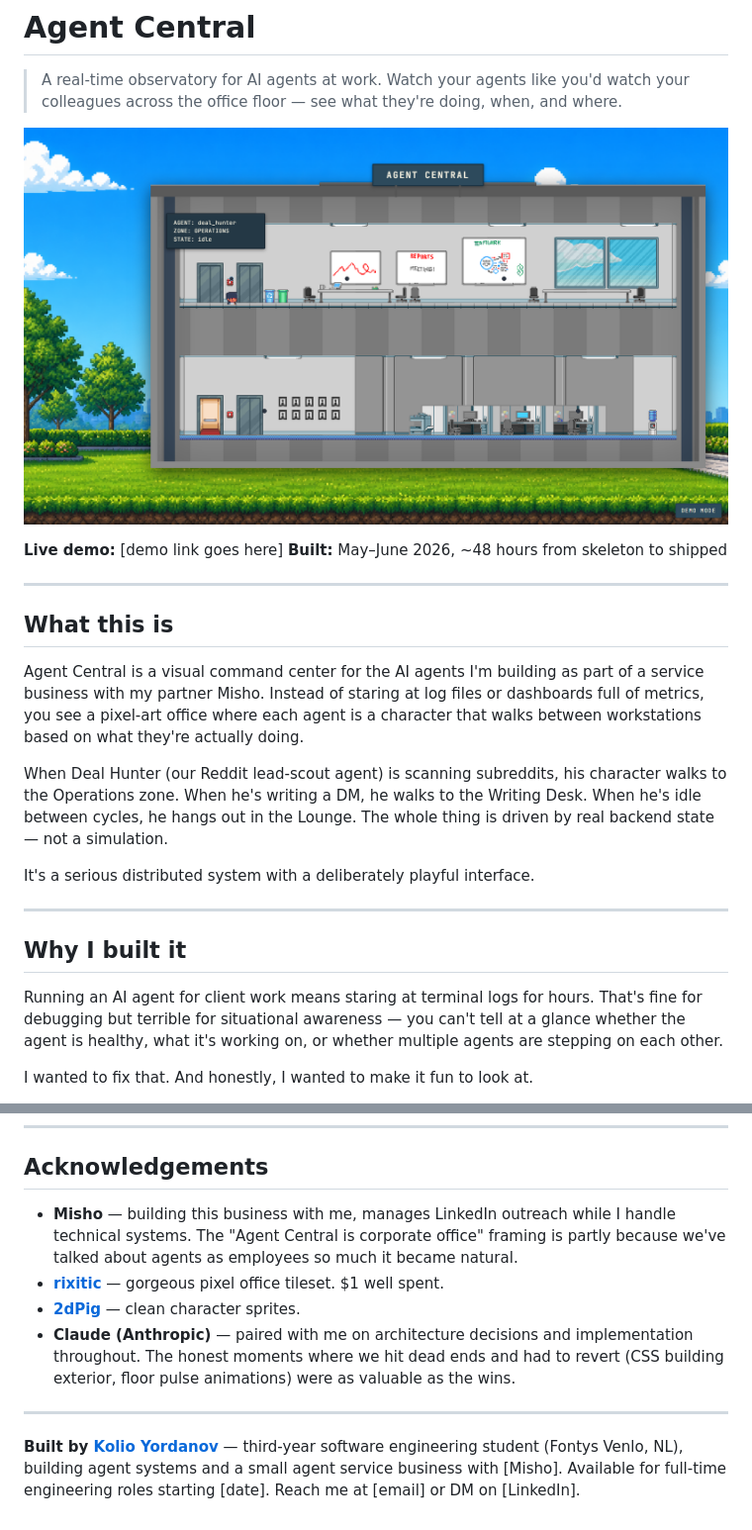
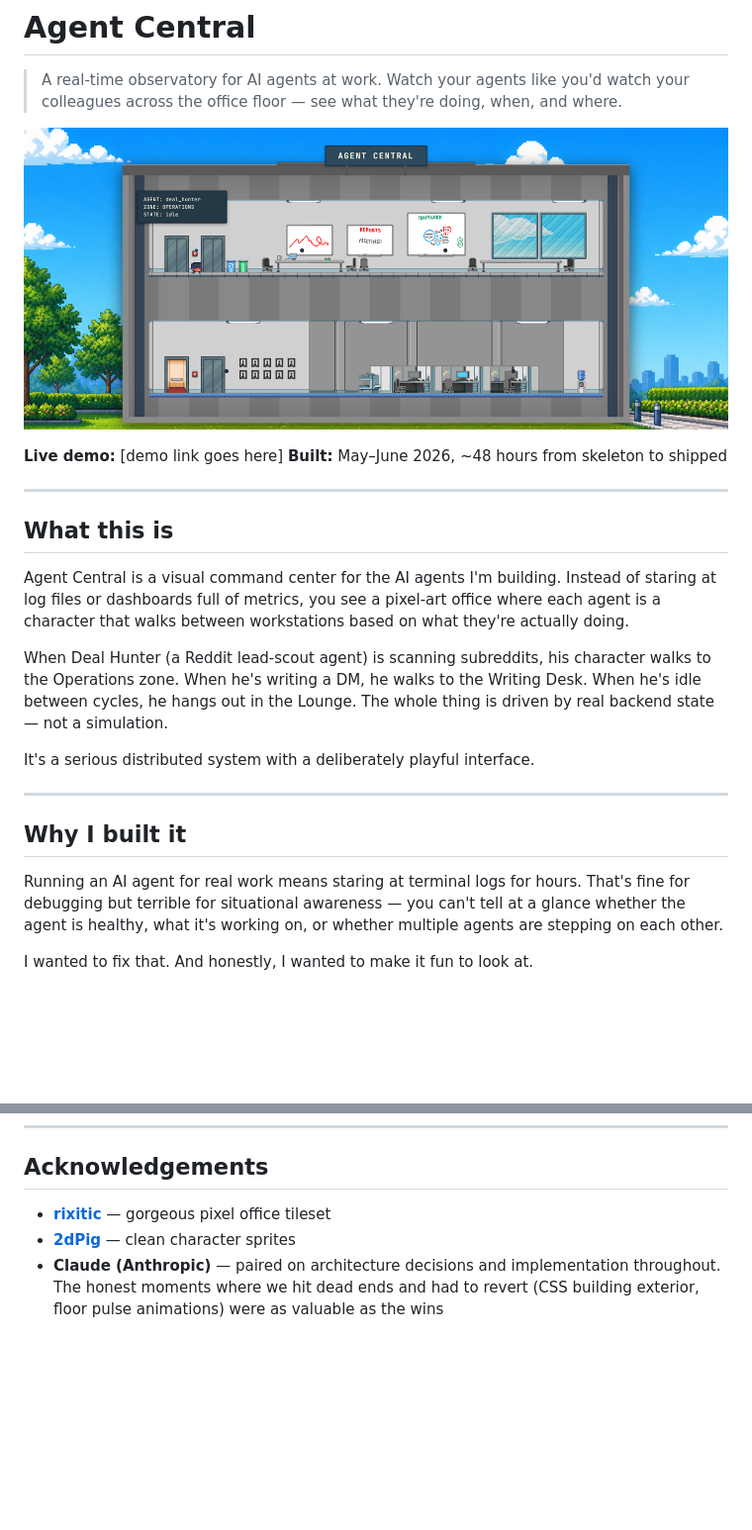
Before and after one commit to KaloyanYordanov12/agent-central, a Markdown page: README.md, 2 parts joined by grey strips. Shown at 99% size. Rendered like a GitHub page; pictures changed too: docs/agent-central-hero.png; blank space fills up the shorter version.

Commit message:
Tighter README focus + retake hero screenshot at better aspect ratio
Co-Authored-By: Claude Opus 4.8 (1M context) <noreply@anthropic.com>

```diff
--- a/README.md
+++ b/README.md
@@ -11,9 +11,9 @@
 
 ## What this is
 
-Agent Central is a visual command center for the AI agents I'm building as part of a service business with my partner Misho. Instead of staring at log files or dashboards full of metrics, you see a pixel-art office where each agent is a character that walks between workstations based on what they're actually doing.
+Agent Central is a visual command center for the AI agents I'm building. Instead of staring at log files or dashboards full of metrics, you see a pixel-art office where each agent is a character that walks between workstations based on what they're actually doing.
 
-When Deal Hunter (our Reddit lead-scout agent) is scanning subreddits, his character walks to the Operations zone. When he's writing a DM, he walks to the Writing Desk. When he's idle between cycles, he hangs out in the Lounge. The whole thing is driven by real backend state — not a simulation.
+When Deal Hunter (a Reddit lead-scout agent) is scanning subreddits, his character walks to the Operations zone. When he's writing a DM, he walks to the Writing Desk. When he's idle between cycles, he hangs out in the Lounge. The whole thing is driven by real backend state — not a simulation.
 
 It's a serious distributed system with a deliberately playful interface.
 
@@ -21,7 +21,7 @@ It's a serious distributed system with a deliberately playful interface.
 
 ## Why I built it
 
-Running an AI agent for client work means staring at terminal logs for hours. That's fine for debugging but terrible for situational awareness — you can't tell at a glance whether the agent is healthy, what it's working on, or whether multiple agents are stepping on each other.
+Running an AI agent for real work means staring at terminal logs for hours. That's fine for debugging but terrible for situational awareness — you can't tell at a glance whether the agent is healthy, what it's working on, or whether multiple agents are stepping on each other.
 
 I wanted to fix that. And honestly, I wanted to make it fun to look at.
 
@@ -134,11 +134,6 @@ Some design decisions worth flagging because they shaped the whole thing:
 
 ## Acknowledgements
 
-- **Misho** — building this business with me, manages LinkedIn outreach while I handle technical systems. The "Agent Central is corporate office" framing is partly because we've talked about agents as employees so much it became natural.
-- **[rixitic](https://rixitic.itch.io/)** — gorgeous pixel office tileset. $1 well spent.
-- **[2dPig](https://2dpig.itch.io/)** — clean character sprites.
-- **Claude (Anthropic)** — paired with me on architecture decisions and implementation throughout. The honest moments where we hit dead ends and had to revert (CSS building exterior, floor pulse animations) were as valuable as the wins.
-
----
-
-**Built by [Kolio Yordanov](https://github.com/KaloyanYordanov12)** — third-year software engineering student (Fontys Venlo, NL), building agent systems and a small agent service business with [Misho]. Available for full-time engineering roles starting [date]. Reach me at [email] or DM on [LinkedIn].
+- **[rixitic](https://rixitic.itch.io/)** — gorgeous pixel office tileset
+- **[2dPig](https://2dpig.itch.io/)** — clean character sprites
+- **Claude (Anthropic)** — paired on architecture decisions and implementation throughout. The honest moments where we hit dead ends and had to revert (CSS building exterior, floor pulse animations) were as valuable as the wins
```
